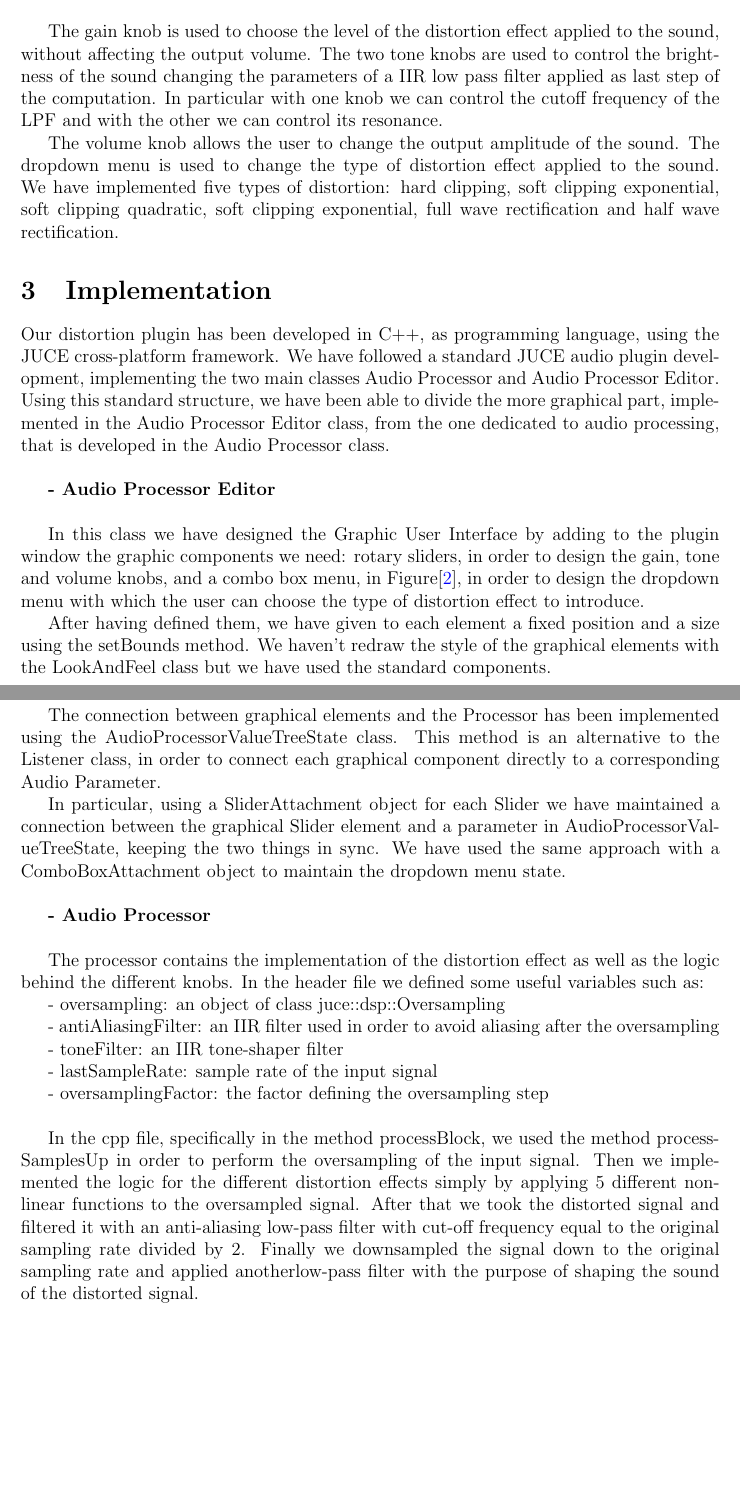
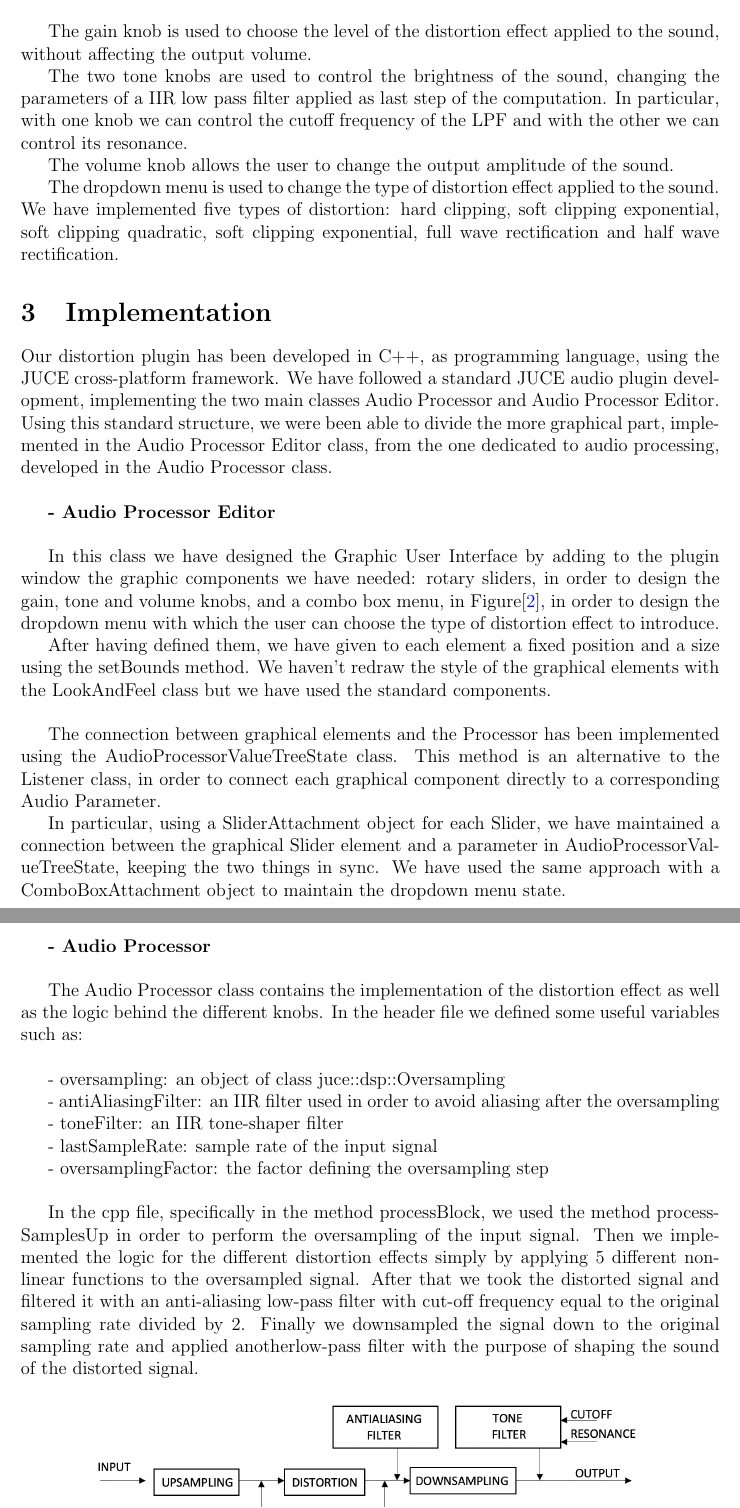
Before and after one commit to ElisaCastelli/CMLS-HW2-Group11, a LaTeX problem sheet (Latex/CMLS-HW2.tex): two parts of pages 2 and 3 of 3 before the commit and two parts of pages 2 and 3 of 4 after it, joined at a grey line, cut so that both start at the same text, the shorter picture padded with empty space. Compiled offline with pdfLaTeX.

Commit message:
Update report

```diff
--- a/Latex/CMLS-HW2.tex
+++ b/Latex/CMLS-HW2.tex
@@ -55,21 +55,23 @@
 
 
 	The gain knob is used to choose the level of the distortion effect applied to the sound, without affecting the output volume.
-	The two tone knobs are used to control the brightness of the sound changing the parameters of a IIR low pass filter applied as last step of the computation. In particular with one knob we can control the cutoff frequency of the LPF and with the other we can control its resonance.
+
+	The two tone knobs are used to control the brightness of the sound, changing the parameters of a IIR low pass filter applied as last step of the computation. In particular, with one knob we can control the cutoff frequency of the LPF and with the other we can control its resonance.
 
 	The volume knob allows the user to change the output amplitude of the sound.
+
 	The dropdown menu is used to change the type of distortion effect applied to the sound. We have implemented five types of distortion: hard clipping, soft clipping exponential, soft clipping quadratic, soft clipping exponential, full wave rectification and half wave rectification.
 
 	\section{Implementation}
 
 	Our distortion plugin has been developed in C++, as programming language, using the JUCE cross-platform framework. We have followed a standard JUCE audio plugin development, implementing the two main classes Audio Processor and Audio Processor Editor.
-	Using this standard structure, we have been able to divide the more graphical part, implemented in the Audio Processor Editor class, from the one dedicated to audio processing, that is developed in the Audio Processor class.
+	Using this standard structure, we were been able to divide the more graphical part, implemented in the Audio Processor Editor class, from the one dedicated to audio processing, developed in the Audio Processor class.
 	\\
 
 	\textbf{-	Audio Processor Editor}
 \\
 
-	In this class we have designed the Graphic User Interface by adding to the plugin window the graphic components we need: rotary sliders, in order to design the gain, tone and volume knobs, and a combo box menu, in Figure[\ref{fig:combobox}], in order to design the dropdown menu with which the user can choose the type of distortion effect to introduce.
+	In this class we have designed the Graphic User Interface by adding to the plugin window the graphic components we have needed: rotary sliders, in order to design the gain, tone and volume knobs, and a combo box menu, in Figure[\ref{fig:combobox}], in order to design the dropdown menu with which the user can choose the type of distortion effect to introduce.
 
 	After having defined them, we have given to each element a fixed position and a size using the setBounds method.
 	We haven’t redraw the style of the graphical elements with the LookAndFeel class but we have used the standard components.
@@ -84,16 +86,15 @@
 
 	The connection between graphical elements and the Processor has been implemented using the AudioProcessorValueTreeState class. This method is an alternative to the Listener class, in order to connect each graphical component directly to a corresponding Audio Parameter.
 
-	In particular, using  a SliderAttachment object for each Slider we have maintained a connection between the graphical Slider element and a parameter in AudioProcessorValueTreeState, keeping the two things in sync. We have used the same approach with a ComboBoxAttachment object to maintain the dropdown menu state.
+	In particular, using  a SliderAttachment object for each Slider, we have maintained a connection between the graphical Slider element and a parameter in AudioProcessorValueTreeState, keeping the two things in sync. We have used the same approach with a ComboBoxAttachment object to maintain the dropdown menu state.
 	\\
 
-	\textbf{-	Audio Processor
-}\\
+	\textbf{-	Audio Processor }\\
 
-        The processor contains the implementation of the distortion effect as well as the logic behind the different knobs.
+	The Audio Processor class contains the implementation of the distortion effect as well as the logic behind the different knobs.
 	In the header file we defined some useful variables such as:
+	\\
 
-        \\
 	-	oversampling: an object of class juce::dsp::Oversampling
 
 	-	antiAliasingFilter: an IIR filter used in order to avoid aliasing after the oversampling
```
Also changed, not shown: Latex/CMLS-HW2.pdf, Latex/workflow.png (added), Latex/CMLS-HW2.tex (9 more changed lines), 3 other files. Lines whose indentation alone changed are shown as unchanged.
